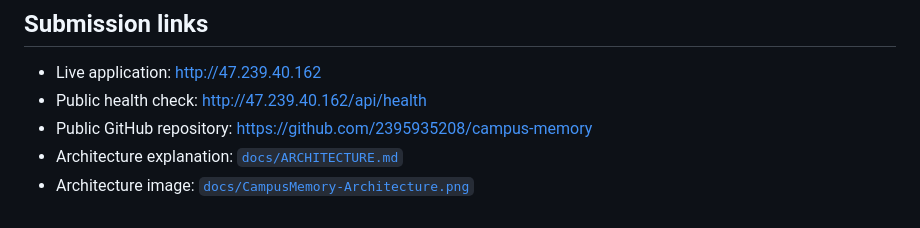
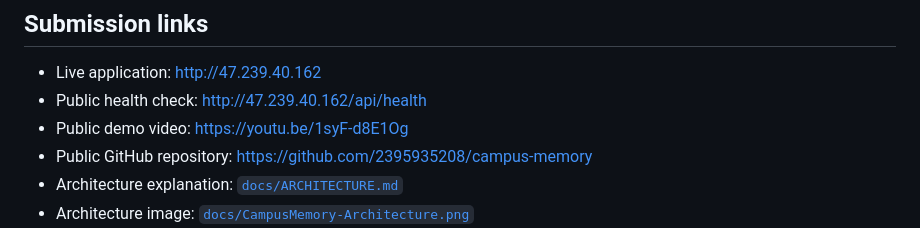
Before and after one commit to 2395935208/campus-memory, a Markdown page: docs/DEVPOST_SUBMISSION.md, the part around the change. Drawn GitHub-style.

```diff
--- a/docs/DEVPOST_SUBMISSION.md
+++ b/docs/DEVPOST_SUBMISSION.md
@@ -8,6 +8,7 @@ CampusMemory — a transparent memory layer for learning
 
 - Live application: [http://47.239.40.162](http://47.239.40.162)
 - Public health check: [http://47.239.40.162/api/health](http://47.239.40.162/api/health)
+- Public demo video: [https://youtu.be/1syF-d8E1Og](https://youtu.be/1syF-d8E1Og)
 - Public GitHub repository: [https://github.com/2395935208/campus-memory](https://github.com/2395935208/campus-memory)
 - Architecture explanation: [`docs/ARCHITECTURE.md`](https://github.com/2395935208/campus-memory/blob/main/docs/ARCHITECTURE.md)
 - Architecture image: [`docs/CampusMemory-Architecture.png`](https://github.com/2395935208/campus-memory/blob/main/docs/CampusMemory-Architecture.png)
```
Also changed, not shown: README.md (+2 -0 lines).
